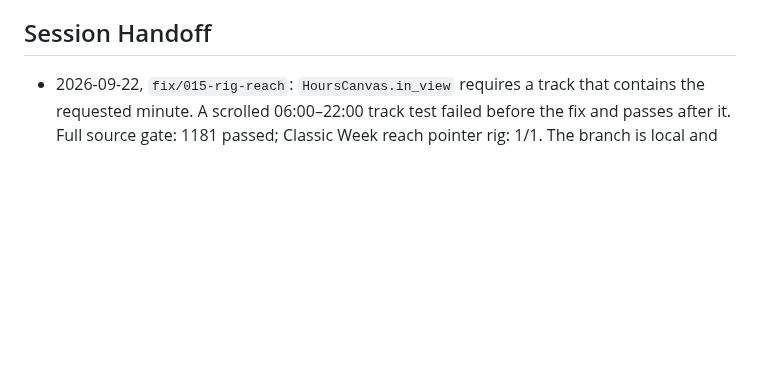
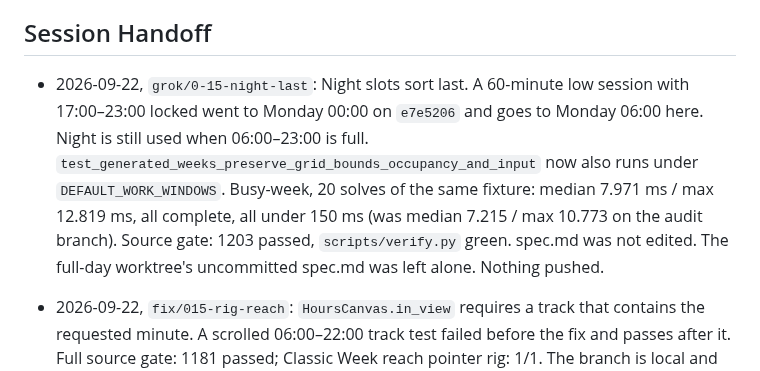
Before and after one commit to j0nsh1n/FlexWeek, a Markdown page: context.md, the part around the change. Rendered like a GitHub page; blank space fills up the shorter version.

Commit message:
Record that the planner skips midnight when the morning is free.
Co-authored-by: Cursor <cursoragent@cursor.com>

```diff
--- a/context.md
+++ b/context.md
@@ -534,6 +534,16 @@ Recorded `operation_id` values make a retried write return the first result.
   suspect was a CSS `backdrop-filter` that Qt widgets cannot draw.
 
 ## Session Handoff
+- 2026-09-22, `grok/0-15-night-last`: Night slots sort last. A 60-minute low
+  session with 17:00–23:00 locked went to Monday 00:00 on `e7e5206` and goes
+  to Monday 06:00 here. Night is still used when 06:00–23:00 is full.
+  `test_generated_weeks_preserve_grid_bounds_occupancy_and_input` now also
+  runs under `DEFAULT_WORK_WINDOWS`. Busy-week, 20 solves of the same
+  fixture: median 7.971 ms / max 12.819 ms, all complete, all under 150 ms
+  (was median 7.215 / max 10.773 on the audit branch). Source gate: 1203
+  passed, `scripts/verify.py` green. spec.md was not edited. The full-day
+  worktree's uncommitted spec.md was left alone. Nothing pushed.
+
 - 2026-09-22, `fix/015-rig-reach`: `HoursCanvas.in_view` requires a track that
   contains the requested minute. A scrolled 06:00–22:00 track test failed
   before the fix and passes after it. Full source gate: 1181 passed; Classic
```
Also changed, not shown: CHANGELOG.md (+3 -0 lines).
